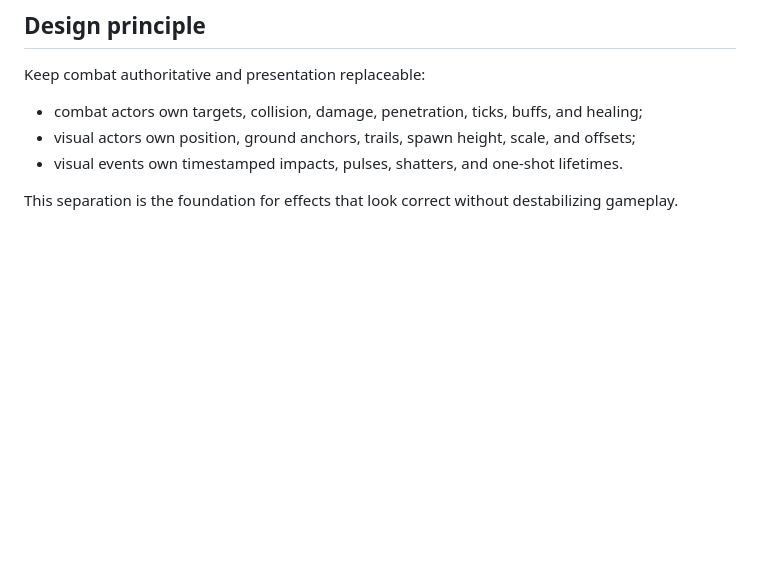
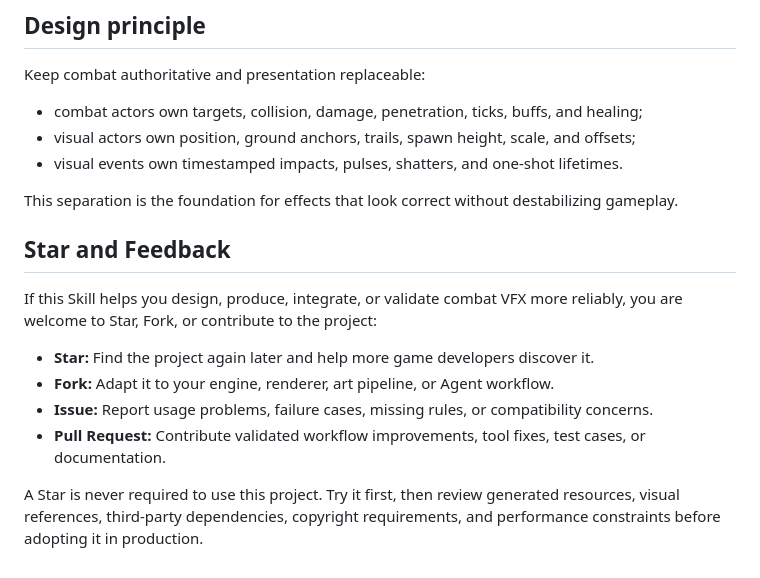
Before and after one commit to John-Sun27/creating-game-combat-vfx, a Markdown page: README.en.md, the part around the change. Rendered like a GitHub page; blank space fills up the shorter version.

Commit message:
docs: add star and feedback guidance

```diff
--- a/README.en.md
+++ b/README.en.md
@@ -160,3 +160,14 @@ Keep combat authoritative and presentation replaceable:
 - visual events own timestamped impacts, pulses, shatters, and one-shot lifetimes.
 
 This separation is the foundation for effects that look correct without destabilizing gameplay.
+
+## Star and Feedback
+
+If this Skill helps you design, produce, integrate, or validate combat VFX more reliably, you are welcome to Star, Fork, or contribute to the project:
+
+- **Star:** Find the project again later and help more game developers discover it.
+- **Fork:** Adapt it to your engine, renderer, art pipeline, or Agent workflow.
+- **Issue:** Report usage problems, failure cases, missing rules, or compatibility concerns.
+- **Pull Request:** Contribute validated workflow improvements, tool fixes, test cases, or documentation.
+
+A Star is never required to use this project. Try it first, then review generated resources, visual references, third-party dependencies, copyright requirements, and performance constraints before adopting it in production.
```
Also changed, not shown: README.md (+11 -0 lines).
